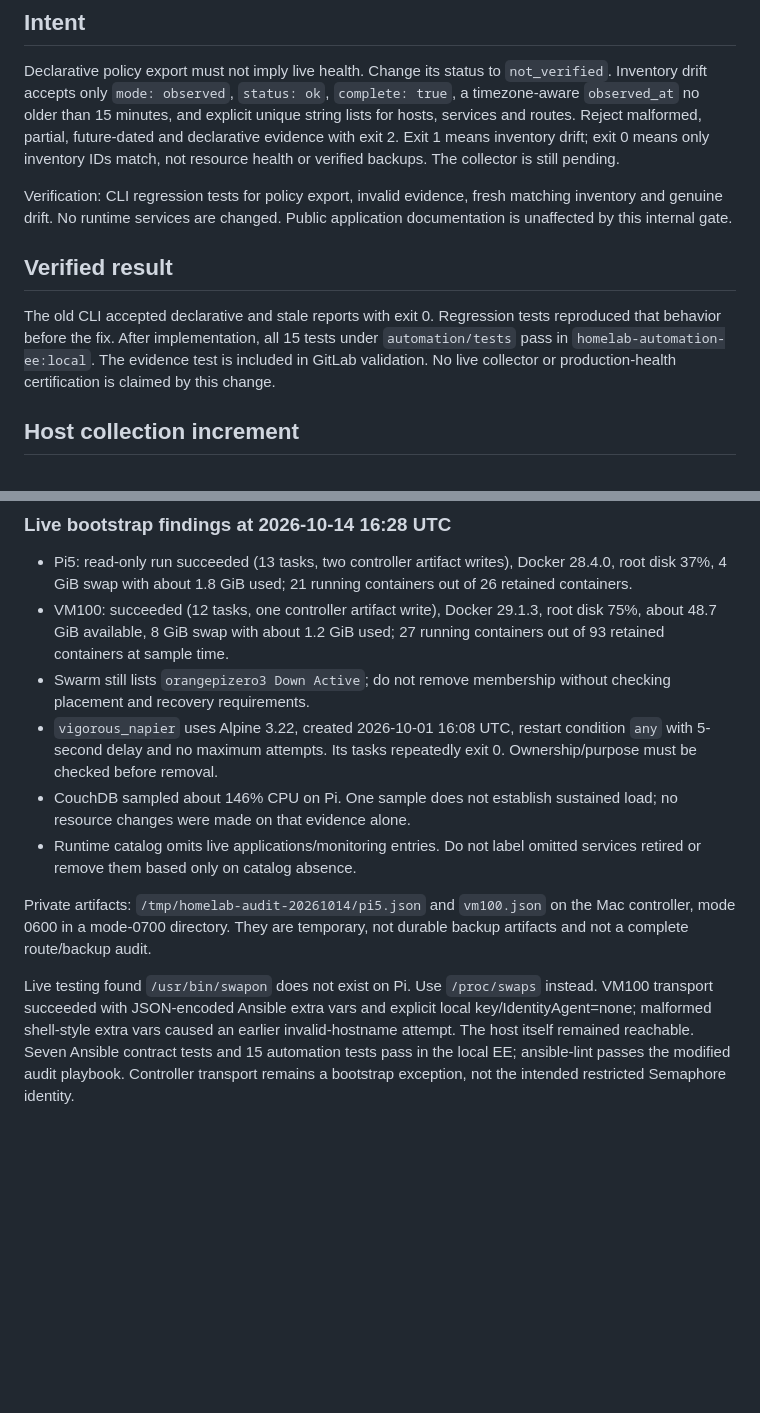
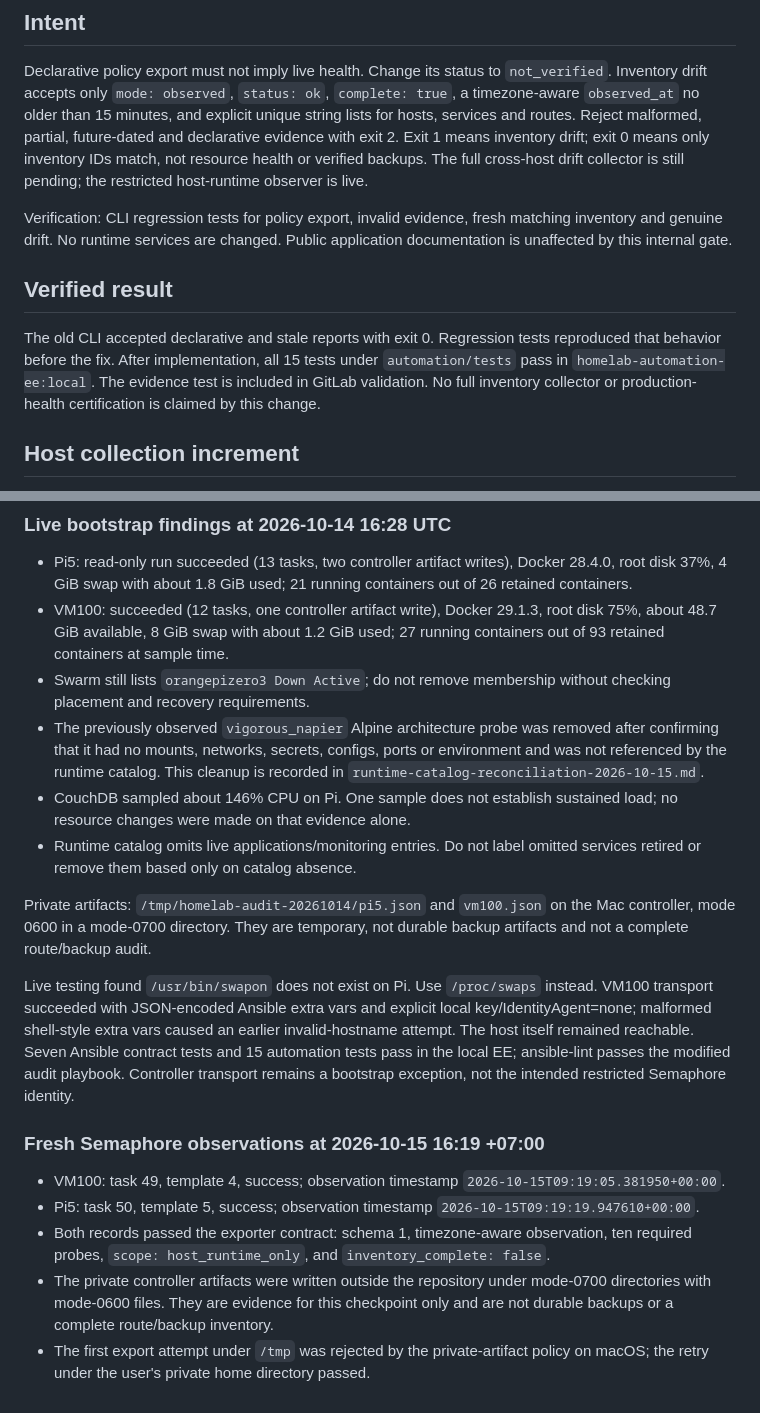
Before and after one commit to dungxbuif/Homelab, a Markdown page: docs/deployments/runtime-audit-evidence-2026-10-14.md, 2 parts joined by grey strips. Drawn GitHub-style; blank space fills up the shorter version.

Commit message:
docs: reconcile fresh host audit evidence

```diff
--- a/docs/deployments/runtime-audit-evidence-2026-10-14.md
+++ b/docs/deployments/runtime-audit-evidence-2026-10-14.md
@@ -8,7 +8,8 @@ Declarative policy export must not imply live health. Change its status to
 and explicit unique string lists for hosts, services and routes.
 Reject malformed, partial, future-dated and declarative evidence with exit 2.
 Exit 1 means inventory drift; exit 0 means only inventory IDs match, not
-resource health or verified backups. The collector is still pending.
+resource health or verified backups. The full cross-host drift collector is
+still pending; the restricted host-runtime observer is live.
 
 Verification: CLI regression tests for policy export, invalid evidence,
 fresh matching inventory and genuine drift. No runtime services are changed.
@@ -19,8 +20,8 @@ Public application documentation is unaffected by this internal gate.
 The old CLI accepted declarative and stale reports with exit 0. Regression
 tests reproduced that behavior before the fix. After implementation, all 15
 tests under `automation/tests` pass in `homelab-automation-ee:local`.
-The evidence test is included in GitLab validation. No live collector or
-production-health certification is claimed by this change.
+The evidence test is included in GitLab validation. No full inventory collector
+or production-health certification is claimed by this change.
 
 ## Host collection increment
 
@@ -43,9 +44,10 @@ Do not change host configuration or imply restricted-account rollout is done.
   27 running containers out of 93 retained containers at sample time.
 - Swarm still lists `orangepizero3 Down Active`; do not remove membership
   without checking placement and recovery requirements.
-- `vigorous_napier` uses Alpine 3.22, created 2026-10-01 16:08 UTC, restart
-  condition `any` with 5-second delay and no maximum attempts. Its tasks
-  repeatedly exit 0. Ownership/purpose must be checked before removal.
+- The previously observed `vigorous_napier` Alpine architecture probe was
+  removed after confirming that it had no mounts, networks, secrets, configs,
+  ports or environment and was not referenced by the runtime catalog. This
+  cleanup is recorded in `runtime-catalog-reconciliation-2026-10-15.md`.
 - CouchDB sampled about 146% CPU on Pi. One sample does not establish sustained
   load; no resource changes were made on that evidence alone.
 - Runtime catalog omits live applications/monitoring entries. Do not label
@@ -62,3 +64,19 @@ an earlier invalid-hostname attempt. The host itself remained reachable.
 Seven Ansible contract tests and 15 automation tests pass in the local EE;
 ansible-lint passes the modified audit playbook. Controller transport remains
 a bootstrap exception, not the intended restricted Semaphore identity.
+
+### Fresh Semaphore observations at 2026-10-15 16:19 +07:00
+
+- VM100: task 49, template 4, success; observation timestamp
+  `2026-10-15T09:19:05.381950+00:00`.
+- Pi5: task 50, template 5, success; observation timestamp
+  `2026-10-15T09:19:19.947610+00:00`.
+- Both records passed the exporter contract: schema 1, timezone-aware
+  observation, ten required probes, `scope: host_runtime_only`, and
+  `inventory_complete: false`.
+- The private controller artifacts were written outside the repository under
+  mode-0700 directories with mode-0600 files. They are evidence for this
+  checkpoint only and are not durable backups or a complete route/backup
+  inventory.
+- The first export attempt under `/tmp` was rejected by the private-artifact
+  policy on macOS; the retry under the user's private home directory passed.
```
Also changed, not shown: docs/deployments/runtime-catalog-reconciliation-2026-10-15.md (+2 -2 lines), docs/runbooks/automation-operations.md (+2 -1 lines).
